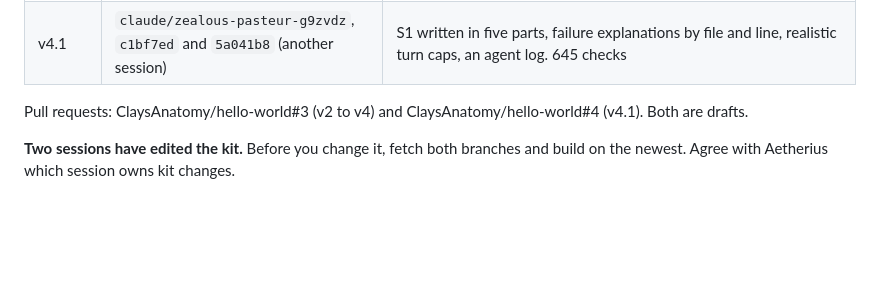
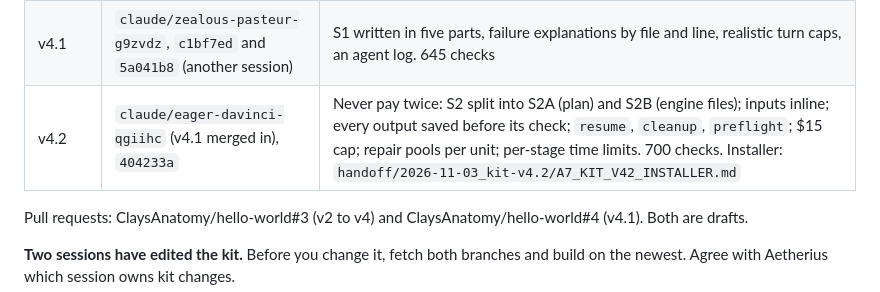
Before and after one commit to ClaysAnatomy/hello-world, a Markdown page: handoff/MODEL_HANDOFF.md, the part around the change. Rendered like a GitHub page; blank space fills up the shorter version.

```diff
--- a/handoff/MODEL_HANDOFF.md
+++ b/handoff/MODEL_HANDOFF.md
@@ -94,6 +94,7 @@ The kit's `data\*.json` files cite it.
 | v3 | same branch, `015f9ac` | Trope lenses (LN-01 to LN-08) |
 | v4 | same branch, `71d03b9` and `eacd25d` | The media layer (MF-01 to MF-12, KT-MD-01 to 09), the purpose rule KT-PL-18, appearances, engine `AHA_*` names, the high-intensity moments design, lane briefs. 597 checks |
 | v4.1 | `claude/zealous-pasteur-g9zvdz`, `c1bf7ed` and `5a041b8` (another session) | S1 written in five parts, failure explanations by file and line, realistic turn caps, an agent log. 645 checks |
+| v4.2 | `claude/eager-davinci-qgiihc` (v4.1 merged in), `404233a` | Never pay twice: S2 split into S2A (plan) and S2B (engine files); inputs inline; every output saved before its check; `resume`, `cleanup`, `preflight`; $15 cap; repair pools per unit; per-stage time limits. 700 checks. Installer: `handoff/2026-11-03_kit-v4.2/A7_KIT_V42_INSTALLER.md` |
 
 Pull requests: ClaysAnatomy/hello-world#3 (v2 to v4) and ClaysAnatomy/hello-world#4 (v4.1). Both are drafts.
 
```
Also changed, not shown: handoff/2026-11-03_kit-v4.2/A7_KIT_V42_INSTALLER.md (added, +49 -0 lines).
